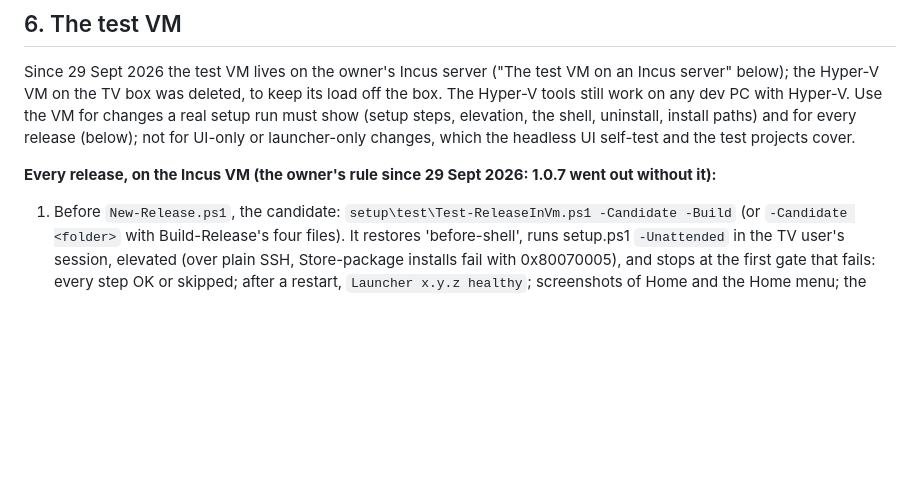
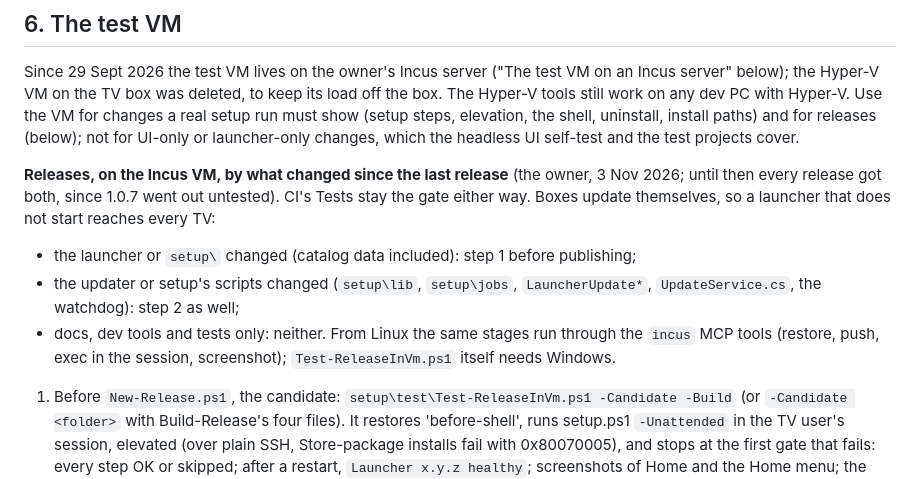
Before and after one commit to APatenaude/HTPC, a Markdown page: docs/DEVELOPMENT.md, the part around the change. Drawn GitHub-style; blank space fills up the shorter version.

Commit message:
Release VM checks by what changed
The owner, 3 Nov 2026: the candidate install (launcher healthy after setup and a restart) when the
launcher or setup changed, the update check from the previous release when the updater or setup's
scripts changed, neither for docs and tools. CI's Tests stay the gate.

```diff
--- a/docs/DEVELOPMENT.md
+++ b/docs/DEVELOPMENT.md
@@ -186,10 +186,18 @@ out on Patch Tuesday), in one commit:
 Since 29 Sept 2026 the test VM lives on the owner's Incus server ("The test VM on an Incus server"
 below); the Hyper-V VM on the TV box was deleted, to keep its load off the box. The Hyper-V tools
 still work on any dev PC with Hyper-V. Use the VM for changes a real setup run must show (setup
-steps, elevation, the shell, uninstall, install paths) and for every release (below); not for
+steps, elevation, the shell, uninstall, install paths) and for releases (below); not for
 UI-only or launcher-only changes, which the headless UI self-test and the test projects cover.
 
-**Every release, on the Incus VM (the owner's rule since 29 Sept 2026: 1.0.7 went out without it):**
+**Releases, on the Incus VM, by what changed since the last release** (the owner, 3 Nov 2026; until
+then every release got both, since 1.0.7 went out untested). CI's Tests stay the gate either way.
+Boxes update themselves, so a launcher that does not start reaches every TV:
+- the launcher or `setup\` changed (catalog data included): step 1 before publishing;
+- the updater or setup's scripts changed (`setup\lib`, `setup\jobs`, `LauncherUpdate*`,
+  `UpdateService.cs`, the watchdog): step 2 as well;
+- docs, dev tools and tests only: neither.
+From Linux the same stages run through the `incus` MCP tools (restore, push, exec in the session,
+screenshot); `Test-ReleaseInVm.ps1` itself needs Windows.
 
 1. Before `New-Release.ps1`, the candidate:
    `setup\test\Test-ReleaseInVm.ps1 -Candidate -Build` (or `-Candidate <folder>` with
```
Also changed, not shown: CLAUDE.md (+3 -2 lines).
